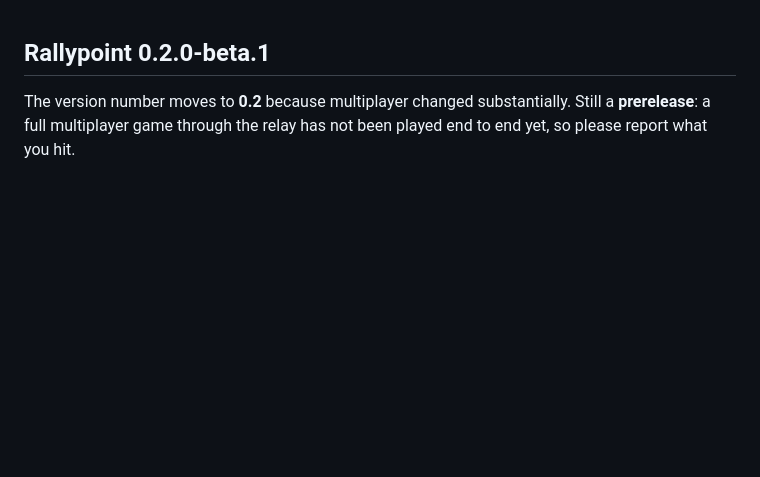
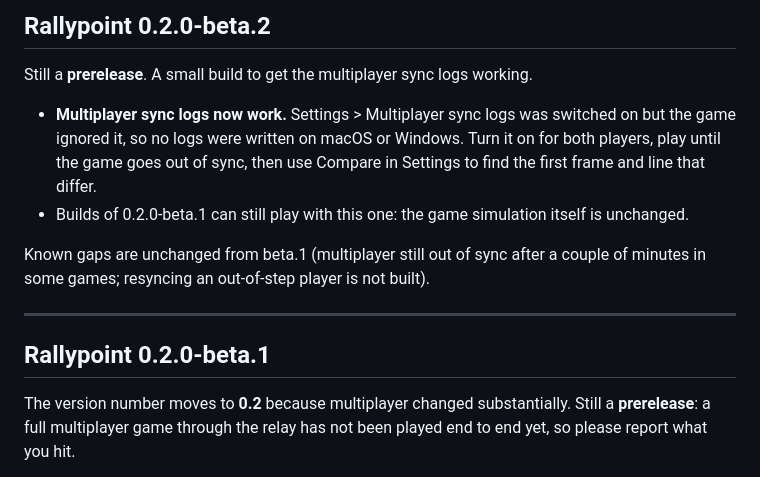
Before and after one commit to michaelmurfy/rallypoint, a Markdown page: docs/release-notes.md, the part around the change. GitHub-like rendering; blank space fills up the shorter version.

Commit message:
Release notes for 0.2.0-beta.2
Co-Authored-By: Claude Sonnet 5.5 <noreply@anthropic.com>

```diff
--- a/docs/release-notes.md
+++ b/docs/release-notes.md
@@ -1,3 +1,14 @@
+## Rallypoint 0.2.0-beta.2
+
+Still a **prerelease**. A small build to get the multiplayer sync logs working.
+
+- **Multiplayer sync logs now work.** Settings > Multiplayer sync logs was switched on but the game ignored it, so no logs were written on macOS or Windows. Turn it on for both players, play until the game goes out of sync, then use Compare in Settings to find the first frame and line that differ.
+- Builds of 0.2.0-beta.1 can still play with this one: the game simulation itself is unchanged.
+
+Known gaps are unchanged from beta.1 (multiplayer still out of sync after a couple of minutes in some games; resyncing an out-of-step player is not built).
+
+---
+
 ## Rallypoint 0.2.0-beta.1
 
 The version number moves to **0.2** because multiplayer changed substantially. Still a **prerelease**: a full multiplayer game through the relay has not been played end to end yet, so please report what you hit.
```
